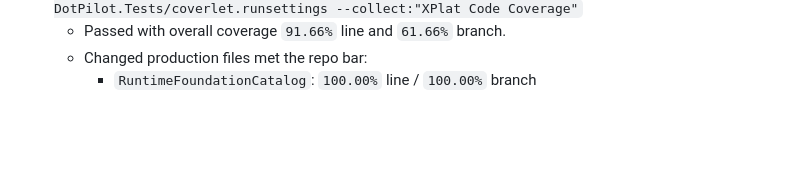
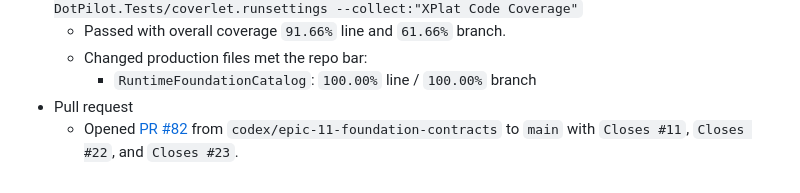
Before and after one commit to managedcode/dotPilot, a Markdown page: epic-11-foundation-contracts.plan.md, the part around one of its changes. Rendered like a GitHub page; blank space fills up the shorter version.

```diff
--- a/epic-11-foundation-contracts.plan.md
+++ b/epic-11-foundation-contracts.plan.md
@@ -91,3 +91,5 @@ Out of scope:
   - Passed with overall coverage `91.66%` line and `61.66%` branch.
   - Changed production files met the repo bar:
     - `RuntimeFoundationCatalog`: `100.00%` line / `100.00%` branch
+- Pull request
+  - Opened [PR #82](https://github.com/managedcode/dotPilot/pull/82) from `codex/epic-11-foundation-contracts` to `main` with `Closes #11`, `Closes #22`, and `Closes #23`.
```
Also changed, not shown: other parts of epic-11-foundation-contracts.plan.md (+1 -1 lines).
